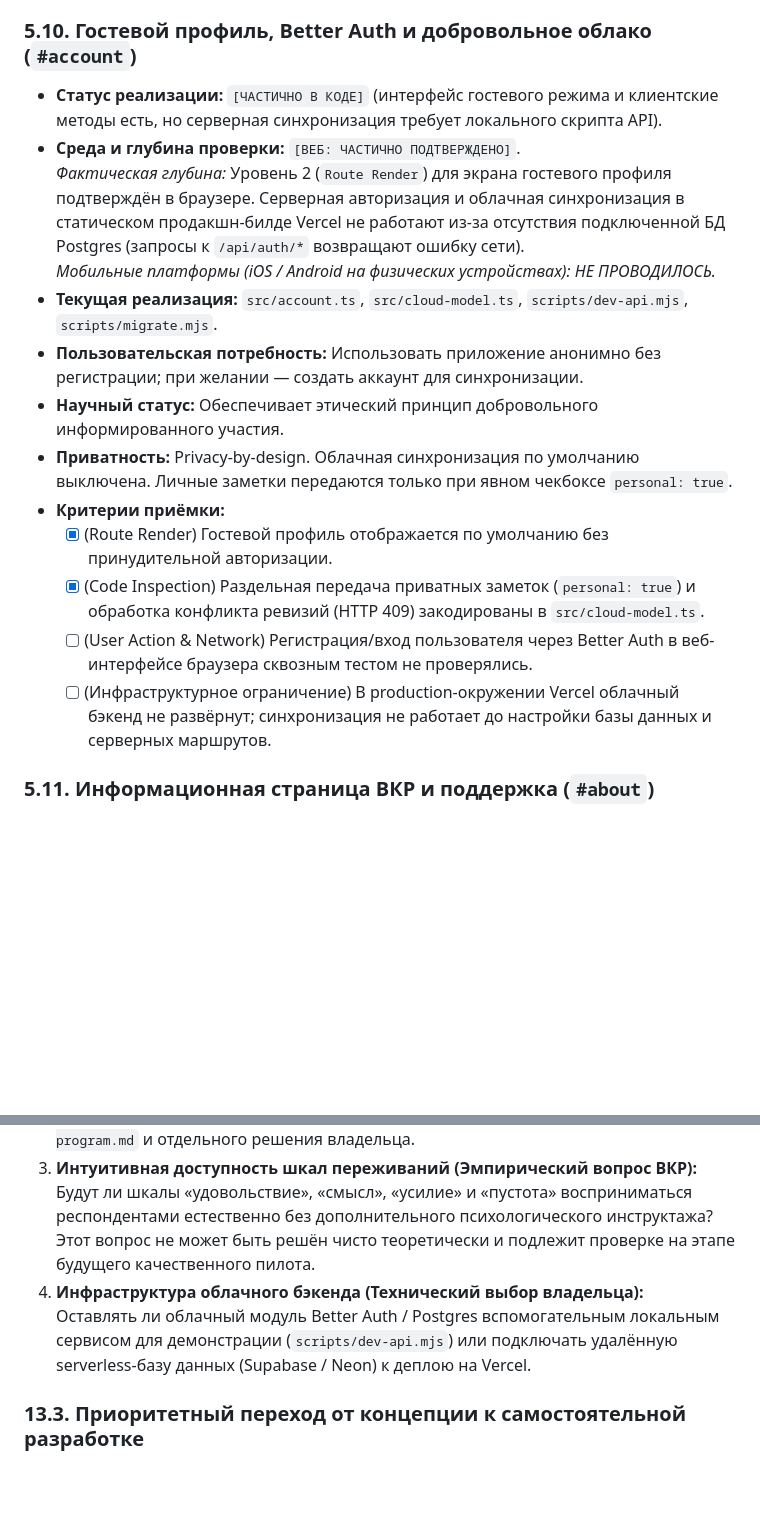
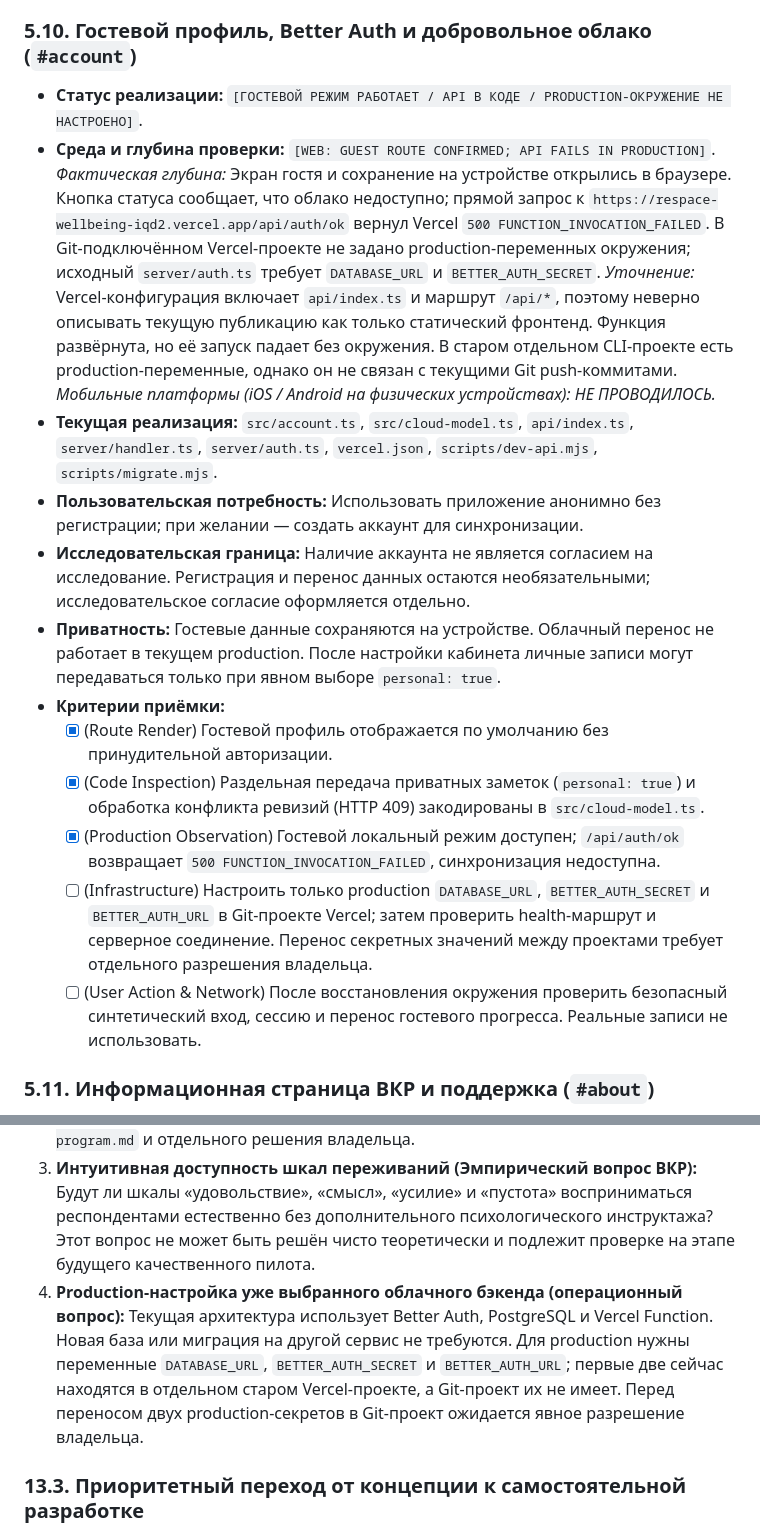
Before and after one commit to speway/respace-wellbeing, a Markdown page: docs/product-concept.md, 2 parts joined by grey strips. Drawn GitHub-style; blank space fills up the shorter version.

```diff
--- a/docs/product-concept.md
+++ b/docs/product-concept.md
@@ -321,19 +321,21 @@
   - [ ] (Persistence & Restore) Сквозной браузерный сценарий: экспорт в файл JSON (`respace-data-v1`) → очистка хранилища (`erase`) → импорт файла через `FileReader` → перезагрузка и верификация восстановившихся данных в браузере не проводился.
 
 ### 5.10. Гостевой профиль, Better Auth и добровольное облако (`#account`)
-- **Статус реализации:** `[ЧАСТИЧНО В КОДЕ]` (интерфейс гостевого режима и клиентские методы есть, но серверная синхронизация требует локального скрипта API).
-- **Среда и глубина проверки:** `[ВЕБ: ЧАСТИЧНО ПОДТВЕРЖДЕНО]`.
-  *Фактическая глубина:* Уровень 2 (`Route Render`) для экрана гостевого профиля подтверждён в браузере. Серверная авторизация и облачная синхронизация в статическом продакшн-билде Vercel не работают из-за отсутствия подключенной БД Postgres (запросы к `/api/auth/*` возвращают ошибку сети).
+- **Статус реализации:** `[ГОСТЕВОЙ РЕЖИМ РАБОТАЕТ / API В КОДЕ / PRODUCTION-ОКРУЖЕНИЕ НЕ НАСТРОЕНО]`.
+- **Среда и глубина проверки:** `[WEB: GUEST ROUTE CONFIRMED; API FAILS IN PRODUCTION]`.
+  *Фактическая глубина:* Экран гостя и сохранение на устройстве открылись в браузере. Кнопка статуса сообщает, что облако недоступно; прямой запрос к `https://respace-wellbeing-iqd2.vercel.app/api/auth/ok` вернул Vercel `500 FUNCTION_INVOCATION_FAILED`. В Git-подключённом Vercel-проекте не задано production-переменных окружения; исходный `server/auth.ts` требует `DATABASE_URL` и `BETTER_AUTH_SECRET`.
+  *Уточнение:* Vercel-конфигурация включает `api/index.ts` и маршрут `/api/*`, поэтому неверно описывать текущую публикацию как только статический фронтенд. Функция развёрнута, но её запуск падает без окружения. В старом отдельном CLI-проекте есть production-переменные, однако он не связан с текущими Git push-коммитами.
   *Мобильные платформы (iOS / Android на физических устройствах): НЕ ПРОВОДИЛОСЬ.*
-- **Текущая реализация:** `src/account.ts`, `src/cloud-model.ts`, `scripts/dev-api.mjs`, `scripts/migrate.mjs`.
+- **Текущая реализация:** `src/account.ts`, `src/cloud-model.ts`, `api/index.ts`, `server/handler.ts`, `server/auth.ts`, `vercel.json`, `scripts/dev-api.mjs`, `scripts/migrate.mjs`.
 - **Пользовательская потребность:** Использовать приложение анонимно без регистрации; при желании — создать аккаунт для синхронизации.
-- **Научный статус:** Обеспечивает этический принцип добровольного информированного участия.
-- **Приватность:** Privacy-by-design. Облачная синхронизация по умолчанию выключена. Личные заметки передаются только при явном чекбоксе `personal: true`.
+- **Исследовательская граница:** Наличие аккаунта не является согласием на исследование. Регистрация и перенос данных остаются необязательными; исследовательское согласие оформляется отдельно.
+- **Приватность:** Гостевые данные сохраняются на устройстве. Облачный перенос не работает в текущем production. После настройки кабинета личные записи могут передаваться только при явном выборе `personal: true`.
 - **Критерии приёмки:**
   - [x] (Route Render) Гостевой профиль отображается по умолчанию без принудительной авторизации.
   - [x] (Code Inspection) Раздельная передача приватных заметок (`personal: true`) и обработка конфликта ревизий (HTTP 409) закодированы в `src/cloud-model.ts`.
-  - [ ] (User Action & Network) Регистрация/вход пользователя через Better Auth в веб-интерфейсе браузера сквозным тестом не проверялись.
-  - [ ] (Инфраструктурное ограничение) В production-окружении Vercel облачный бэкенд не развёрнут; синхронизация не работает до настройки базы данных и серверных маршрутов.
+  - [x] (Production Observation) Гостевой локальный режим доступен; `/api/auth/ok` возвращает `500 FUNCTION_INVOCATION_FAILED`, синхронизация недоступна.
+  - [ ] (Infrastructure) Настроить только production `DATABASE_URL`, `BETTER_AUTH_SECRET` и `BETTER_AUTH_URL` в Git-проекте Vercel; затем проверить health-маршрут и серверное соединение. Перенос секретных значений между проектами требует отдельного разрешения владельца.
+  - [ ] (User Action & Network) После восстановления окружения проверить безопасный синтетический вход, сессию и перенос гостевого прогресса. Реальные записи не использовать.
 
 ### 5.11. Информационная страница ВКР и поддержка (`#about`)
 - **Статус реализации:** `[РЕАЛИЗОВАНО В КОДЕ]`.
@@ -596,8 +598,8 @@ interface Entry {
    Сначала подготовить сцену про ограниченное событие и пропускаемую награду, затем — просьбу команды о дополнительном матче и позднюю игровую сессию перед ранним делом. Это порядок контент-разработки, а не рейтинг важности переживаний и не вывод исследования. Все три сцены остаются вымышленными и закрытыми в публичном интерфейсе до прохождения ворот `docs/game-rebuild-program.md` и отдельного решения владельца.
 3. **Интуитивная доступность шкал переживаний (Эмпирический вопрос ВКР):**
    Будут ли шкалы «удовольствие», «смысл», «усилие» и «пустота» восприниматься респондентами естественно без дополнительного психологического инструктажа? Этот вопрос не может быть решён чисто теоретически и подлежит проверке на этапе будущего качественного пилота.
-4. **Инфраструктура облачного бэкенда (Технический выбор владельца):**
-   Оставлять ли облачный модуль Better Auth / Postgres вспомогательным локальным сервисом для демонстрации (`scripts/dev-api.mjs`) или подключать удалённую serverless-базу данных (Supabase / Neon) к деплою на Vercel.
+4. **Production-настройка уже выбранного облачного бэкенда (операционный вопрос):**
+   Текущая архитектура использует Better Auth, PostgreSQL и Vercel Function. Новая база или миграция на другой сервис не требуются. Для production нужны переменные `DATABASE_URL`, `BETTER_AUTH_SECRET` и `BETTER_AUTH_URL`; первые две сейчас находятся в отдельном старом Vercel-проекте, а Git-проект их не имеет. Перед переносом двух production-секретов в Git-проект ожидается явное разрешение владельца.
 
 ### 13.3. Приоритетный переход от концепции к самостоятельной разработке
 После фиксации рабочей редакции концепции дальнейшая работа ведётся в текущем репозитории, с сохранением продуктовых ограничений и проверкой конкретных пользовательских сценариев:
```
Also changed, not shown: other parts of docs/product-concept.md (+1 -1 lines), README.md (+7 -5 lines), docs/account-and-progress.md (+5 -1 lines).
